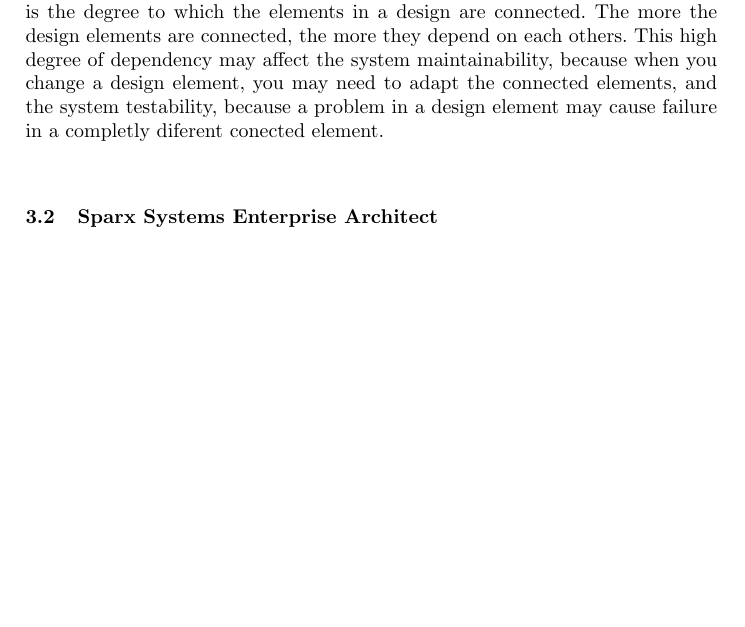
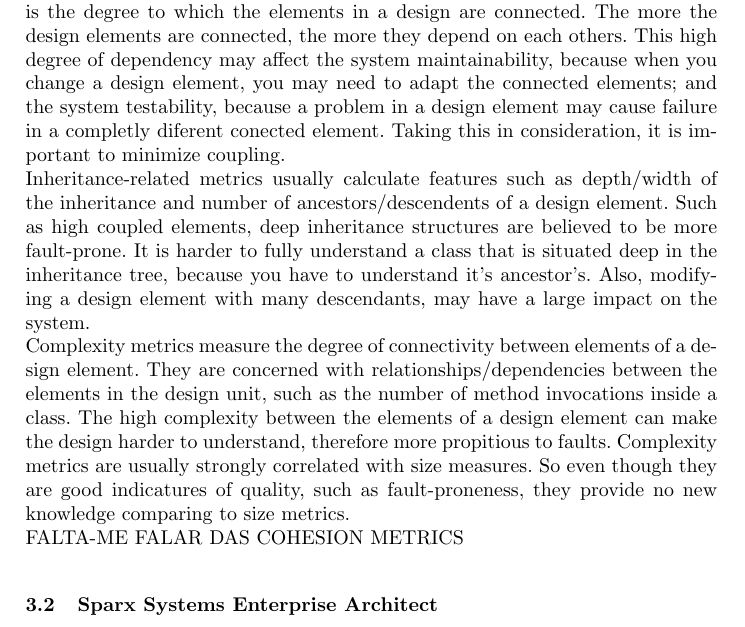
Before and after one commit to ulisses/amlmt-paper, a LaTeX thesis (modLangCorta11.tex, which reads sections/sdmetrics.tex): part of page 12 of 14, cut so that both start at the same text, the shorter picture padded with empty space. Compiled offline with pdfLaTeX.

Commit message:
adicoes aos resultados do sdmetrics

```diff
--- a/sections/sdmetrics.tex
+++ b/sections/sdmetrics.tex
@@ -53,4 +53,7 @@ Next we will show some printscreen's taken from SDMetrics, which will illustrate
 
 Based on the \textit{SDMetrics} manual, we will explain how to interpret each kind of metric, analysed by this software. \\
 Size metrics, which usually count elements inside design elements (class, package, etc). The size metrics are good to estimate developing costs and effort. A large design element may indicate that it suffer's from poor design, resulting in low functional cohesion. This 	has a negative impact on the understandability, reusability, and maintainability of the design element. This size metrics can be directly found on the Metrics Table.\\
-The coupling between design elements is also measured by \textit{SDMetrics}. Coupling is the degree to which the elements in a design are connected. The more the design elements are connected, the more they depend on each others. This high degree of dependency may affect the system maintainability, because when you change a design element, you may need to adapt the connected elements, and the system testability, because a problem in a design element may cause failure in a completly diferent conected element.\\
+The coupling between design elements is also measured by \textit{SDMetrics}. Coupling is the degree to which the elements in a design are connected. The more the design elements are connected, the more they depend on each others. This high degree of dependency may affect the system maintainability, because when you change a design element, you may need to adapt the connected elements; and the system testability, because a problem in a design element may cause failure in a completly diferent conected element. Taking this in consideration, it is important to minimize coupling.\\
+Inheritance-related metrics usually calculate features such as depth/width of the inheritance and number of ancestors/descendents of a design element. Such as high coupled elements, deep inheritance structures are believed to be more fault-prone. It is harder to fully understand a class that is situated deep in the inheritance tree, because you have to understand it's ancestor's. Also, modifying a design element with many descendants, may have a large impact on the system.\\
+Complexity metrics measure the degree of connectivity between elements of a design element. They are concerned with relationships/dependencies between the elements in the design unit, such as the number of method invocations inside a class. The high complexity between the elements of a design element can make the design harder to understand, therefore more propitious to faults. Complexity metrics are usually strongly correlated with size measures. So even though they are good indicatures of quality, such as fault-proneness, they provide no new knowledge comparing to size metrics.\\
+FALTA-ME FALAR DAS COHESION METRICS
```
